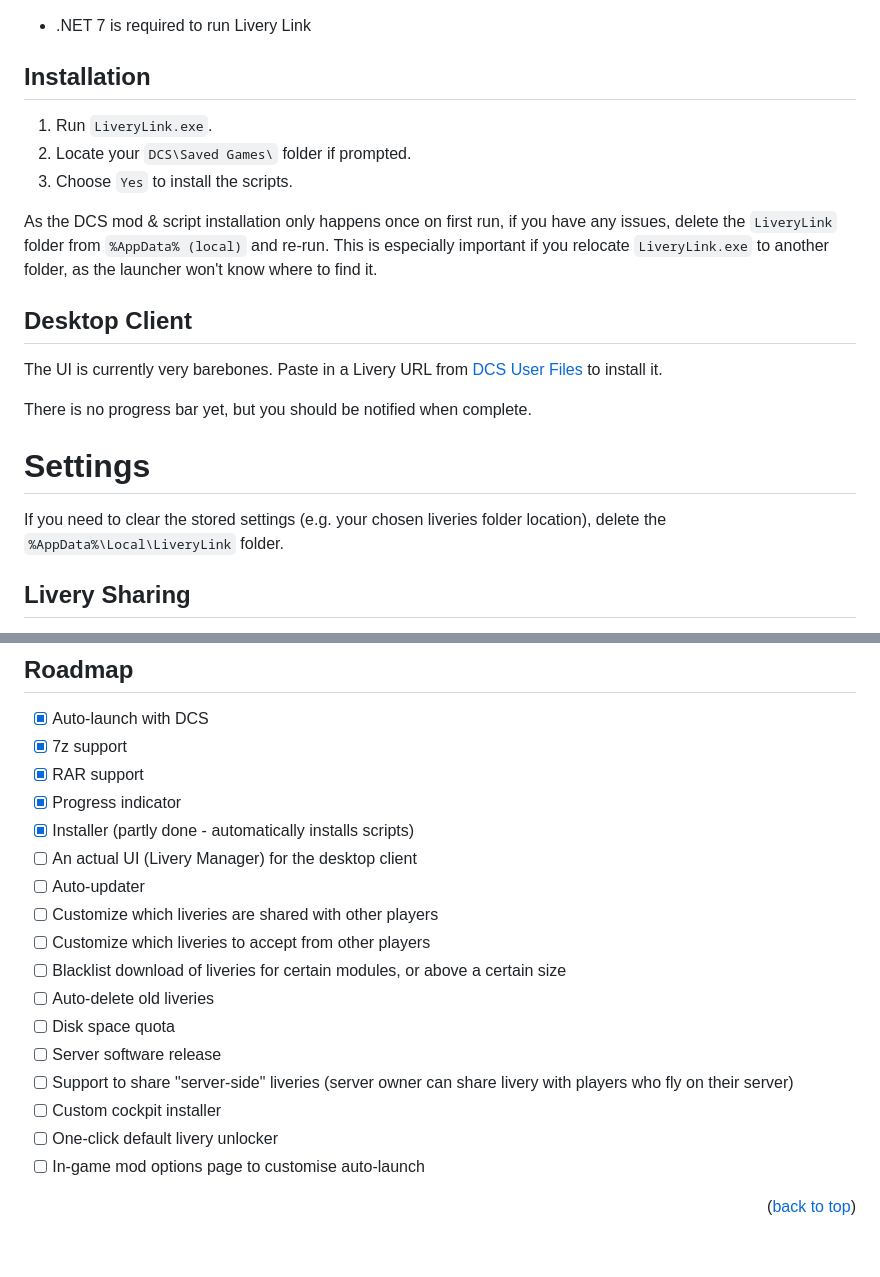
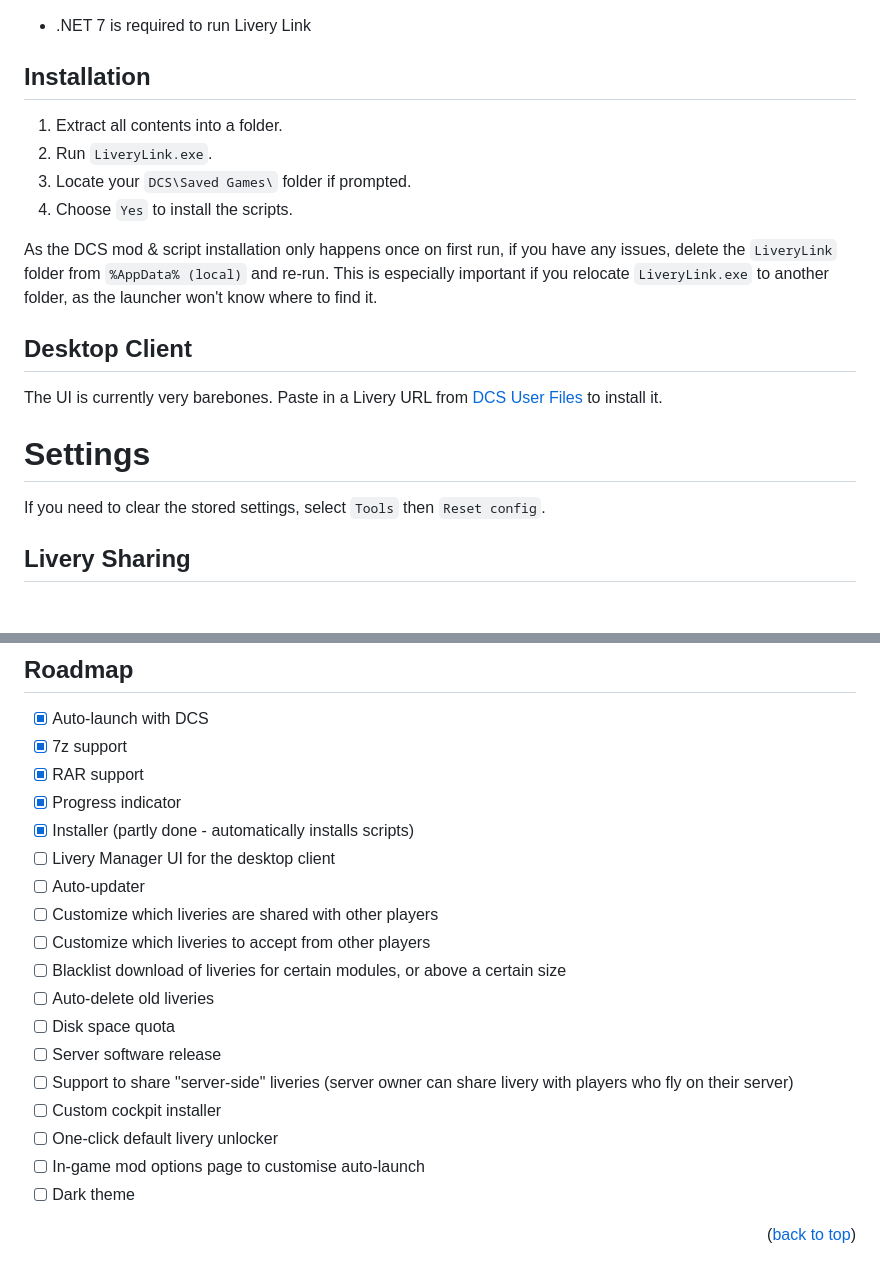
Before and after one commit to Camble/LiveryLink, a Markdown page: README.md, 2 parts joined by grey strips. Drawn GitHub-style.

```diff
--- a/README.md
+++ b/README.md
@@ -22,23 +22,20 @@ Livery Link's purpose is twofold:
 
 ## Installation
 
+1. Extract all contents into a folder.
 1. Run `LiveryLink.exe`.
 1. Locate your `DCS\Saved Games\` folder if prompted.
 1. Choose `Yes` to install the scripts.
 
 As the DCS mod & script installation only happens once on first run, if you have any issues, delete the `LiveryLink` folder from `%AppData% (local)` and re-run. This is especially important if you relocate `LiveryLink.exe` to another folder, as the launcher won't know where to find it.
 
-
 ## Desktop Client
 
 The UI is currently very barebones. Paste in a Livery URL from [DCS User Files](https://www.digitalcombatsimulator.com/en/files/) to install it.
 
-There is no progress bar yet, but you should be notified when complete.
-
 # Settings
 
-If you need to clear the stored settings (e.g. your chosen liveries folder location), delete the `%AppData%\Local\LiveryLink` folder.
-
+If you need to clear the stored settings, select `Tools` then `Reset config`.
 
 ## Livery Sharing
 
@@ -62,7 +59,7 @@ See [releases](https://github.com/Camble/LiveryLink/releases) for download links
 - [x] RAR support
 - [x] Progress indicator
 - [x] Installer (partly done - automatically installs scripts)
-- [ ] An actual UI (Livery Manager) for the desktop client
+- [ ] Livery Manager UI for the desktop client
 - [ ] Auto-updater
 - [ ] Customize which liveries are shared with other players
 - [ ] Customize which liveries to accept from other players
@@ -74,7 +71,8 @@ See [releases](https://github.com/Camble/LiveryLink/releases) for download links
 - [ ] Custom cockpit installer
 - [ ] One-click default livery unlocker
 - [ ] In-game mod options page to customise auto-launch
+- [ ] Dark theme
 
 <p align="right">(<a href="#readme-top">back to top</a>)</p>
 
-[screenshot]: https://github.com/Camble/LiveryLink/blob/main/screenshot-0.5.0.png
+[screenshot]: https://github.com/Camble/LiveryLink/blob/main/screenshot-0.6.0.png
```
Also changed, not shown: screenshot-0.6.0.png (added).
